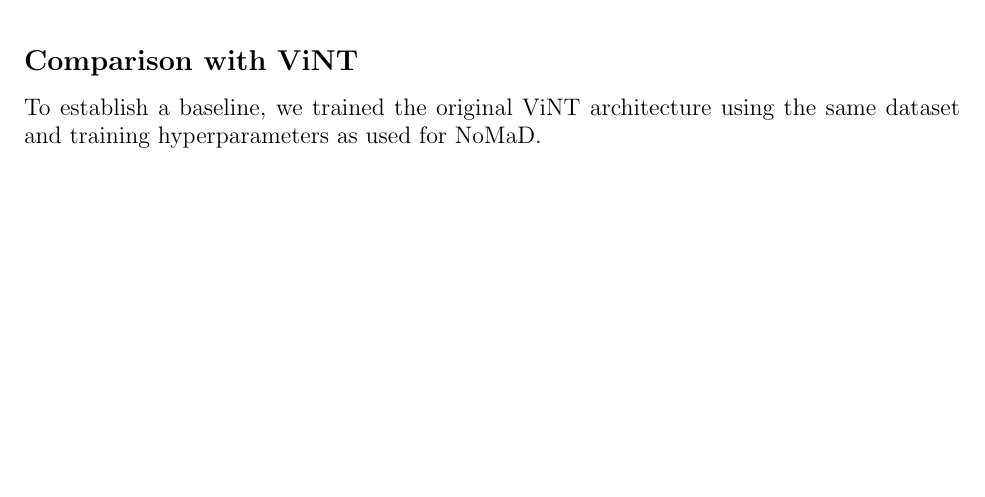
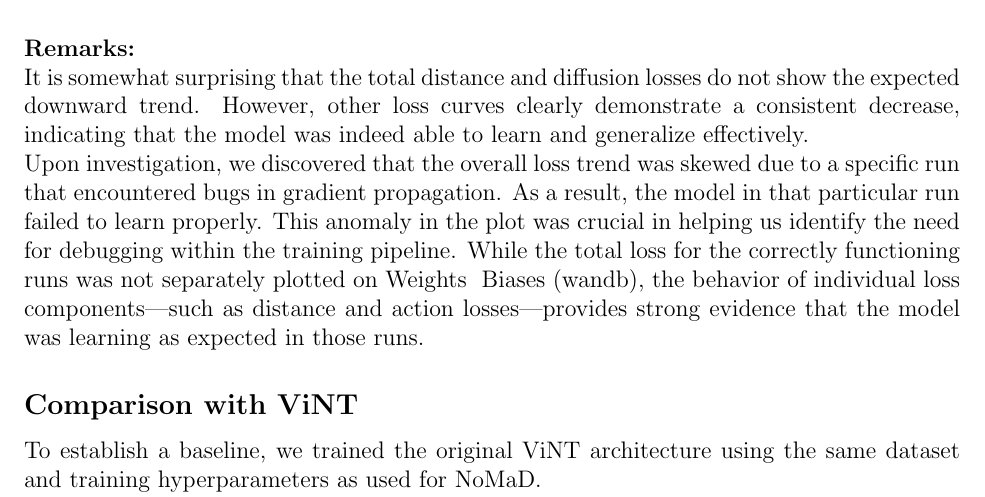
Before and after one commit to Aureola21/Report_Nomad, a LaTeX paper (report.tex): part of page 15 of 33 before the commit and part of page 15 of 32 after it, cut at the place of the change, the shorter picture padded with empty space. Compiled offline with pdfLaTeX.

Commit message:
finalupdates

```diff
--- a/report.tex
+++ b/report.tex
@@ -440,7 +440,10 @@
         \label{fig:total_loss}
     \end{subfigure}
     \end{figure}
-
+\noindent \textbf{Remarks:}\\
+It is somewhat surprising that the total distance and diffusion losses do not show the expected downward trend. However, other loss curves clearly demonstrate a consistent decrease, indicating that the model was indeed able to learn and generalize effectively.\\
+Upon investigation, we discovered that the overall loss trend was skewed due to a specific run that encountered bugs in gradient propagation. As a result, the model in that particular run failed to learn properly. This anomaly in the plot was crucial in helping us identify the need for debugging within the training pipeline.
+While the total loss for the correctly functioning runs was not separately plotted on Weights & Biases (wandb), the behavior of individual loss components—such as distance and action losses—provides strong evidence that the model was learning as expected in those runs.
 \subsection*{Comparison with ViNT}
 To establish a baseline, we trained the original ViNT architecture using the same dataset and training hyperparameters as used for NoMaD.\\
 We used the same EfficientNet-B0 encoder and transformer architecture, but without the diffusion decoder.\\
```
Also changed, not shown: images/action_sim_test_vint.png (added), images/action_sim_train_vint.png (added), images/multiaction_test_nomad.png (added), images/multiaction_test_vint.png (added), images/multiaction_train_vint.png (added), 5 other files.
